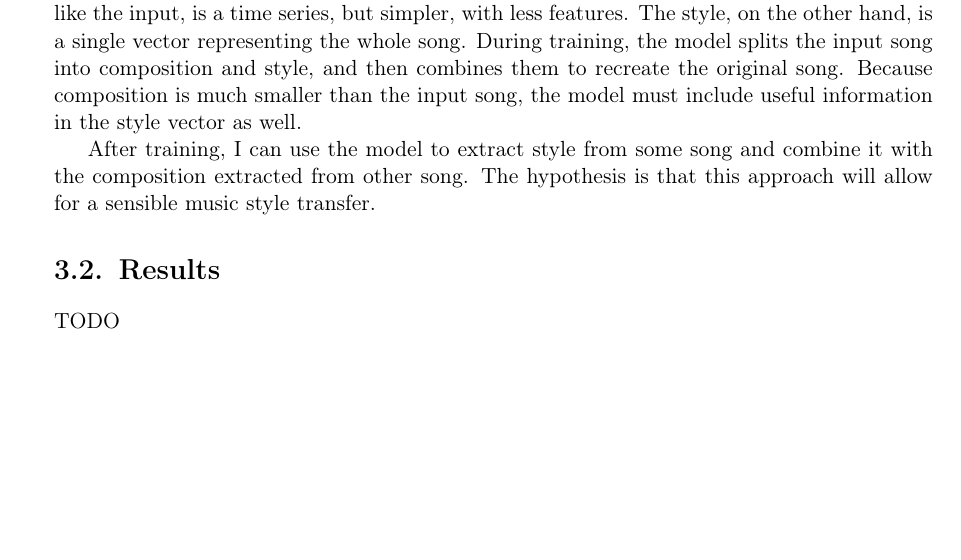
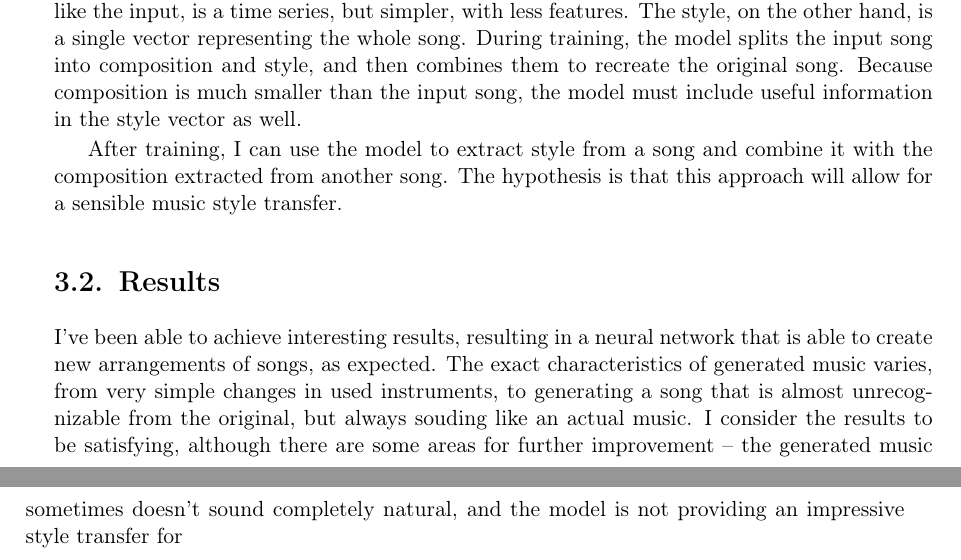
Before and after one commit to marcinp7/music-style-transfer, a LaTeX thesis (latex/music-style-transfer.tex): part of page 11 of 29 before the commit and two parts of pages 11 and 12 of 29 after it, the two joined at a grey line, cut so that both start at the same text, the shorter picture padded with empty space. Compiled offline with pdfLaTeX.

Commit message:
Results summary

```diff
--- a/latex/music-style-transfer.tex
+++ b/latex/music-style-transfer.tex
@@ -108,12 +108,14 @@ The style, on the other hand, is a single vector representing the whole song.
 During training, the model splits the input song into composition and style, and then combines them to recreate the original song.
 Because composition is much smaller than the input song, the model must include useful information in the style vector as well.
 
-After training, I can use the model to extract style from some song and combine it with the composition extracted from other song.
+After training, I can use the model to extract style from a song and combine it with the composition extracted from another song.
 The hypothesis is that this approach will allow for a sensible music style transfer.
 
 \section{Results}
 
-TODO
+I've been able to achieve interesting results, resulting in a neural network that is able to create new arrangements of songs, as expected.
+The exact characteristics of generated music varies, from very simple changes in used instruments, to generating a song that is almost unrecognizable from the original, but always souding like an actual music.
+I consider the results to be satisfying, although there are some areas for further improvement -- the generated music sometimes doesn't sound completely natural, and the model is not providing an impressive style transfer for
 
 \chapter{Framework}
 
```
